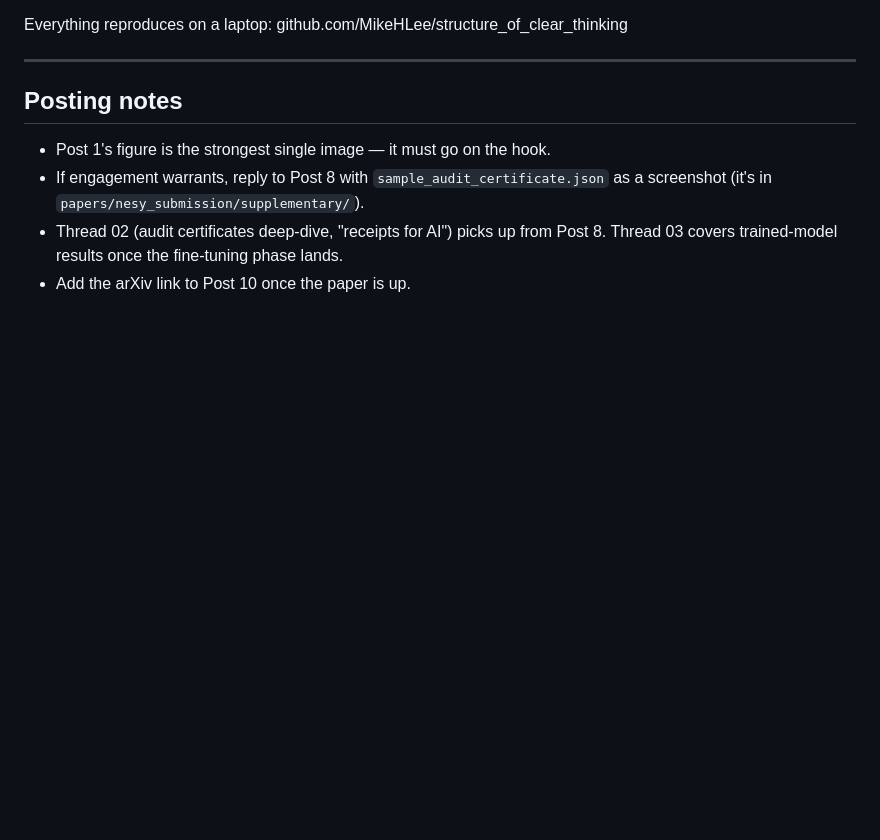
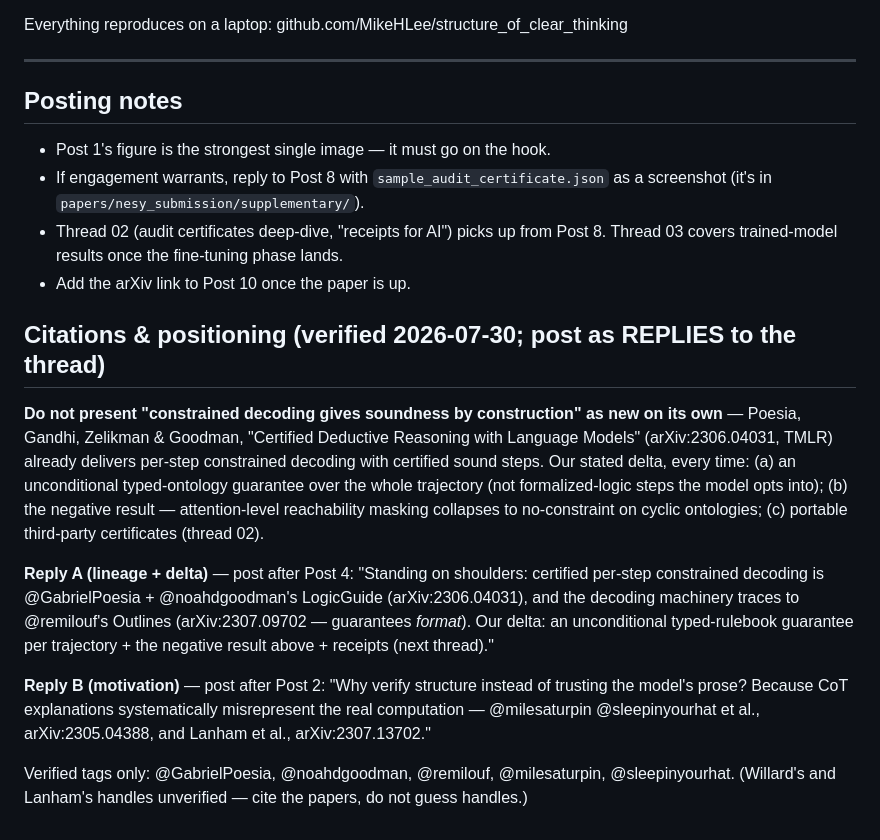
Before and after one commit to MikeHLee/structure_of_clear_thinking, a Markdown page: threads/01_reachability_is_not_enough/thread.md, the part around the change. Drawn GitHub-style; blank space fills up the shorter version.

```diff
--- a/threads/01_reachability_is_not_enough/thread.md
+++ b/threads/01_reachability_is_not_enough/thread.md
@@ -146,3 +146,31 @@ github.com/MikeHLee/structure_of_clear_thinking
   Post 8. Thread 03 covers trained-model results once the fine-tuning phase
   lands.
 - Add the arXiv link to Post 10 once the paper is up.
+
+## Citations & positioning (verified 2026-07-30; post as REPLIES to the thread)
+
+**Do not present "constrained decoding gives soundness by construction" as
+new on its own** — Poesia, Gandhi, Zelikman & Goodman, "Certified Deductive
+Reasoning with Language Models" (arXiv:2306.04031, TMLR) already delivers
+per-step constrained decoding with certified sound steps. Our stated delta,
+every time: (a) an unconditional typed-ontology guarantee over the whole
+trajectory (not formalized-logic steps the model opts into); (b) the negative
+result — attention-level reachability masking collapses to no-constraint on
+cyclic ontologies; (c) portable third-party certificates (thread 02).
+
+**Reply A (lineage + delta)** — post after Post 4:
+"Standing on shoulders: certified per-step constrained decoding is
+@GabrielPoesia + @noahdgoodman's LogicGuide (arXiv:2306.04031), and the
+decoding machinery traces to @remilouf's Outlines (arXiv:2307.09702 —
+guarantees *format*). Our delta: an unconditional typed-rulebook guarantee
+per trajectory + the negative result above + receipts (next thread)."
+
+**Reply B (motivation)** — post after Post 2:
+"Why verify structure instead of trusting the model's prose? Because CoT
+explanations systematically misrepresent the real computation —
+@milesaturpin @sleepinyourhat et al., arXiv:2305.04388, and Lanham et al.,
+arXiv:2307.13702."
+
+Verified tags only: @GabrielPoesia, @noahdgoodman, @remilouf, @milesaturpin,
+@sleepinyourhat. (Willard's and Lanham's handles unverified — cite the
+papers, do not guess handles.)
```
Also changed, not shown: threads/02_receipts_for_ai/thread.md (+30 -0 lines), threads/03_teaching_the_rulebook/thread.md (+27 -0 lines).
